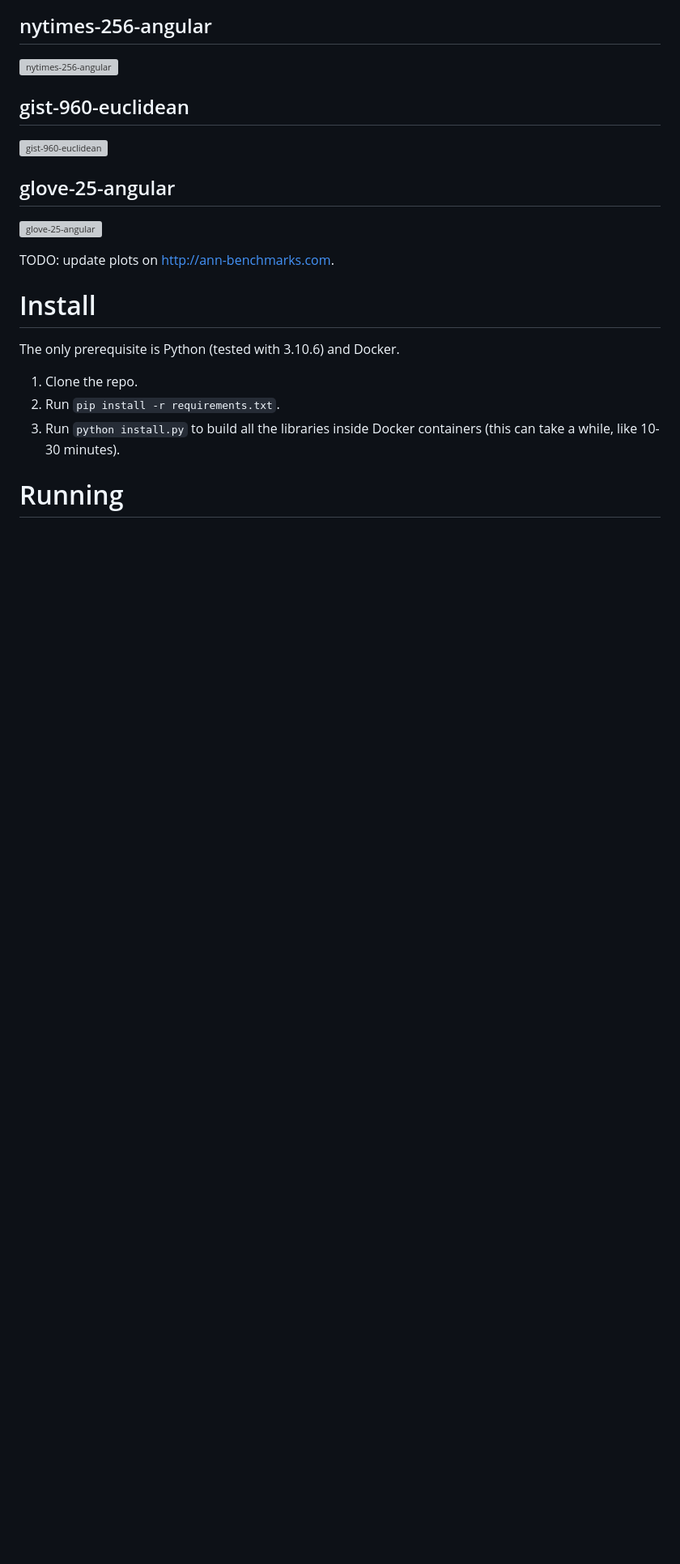
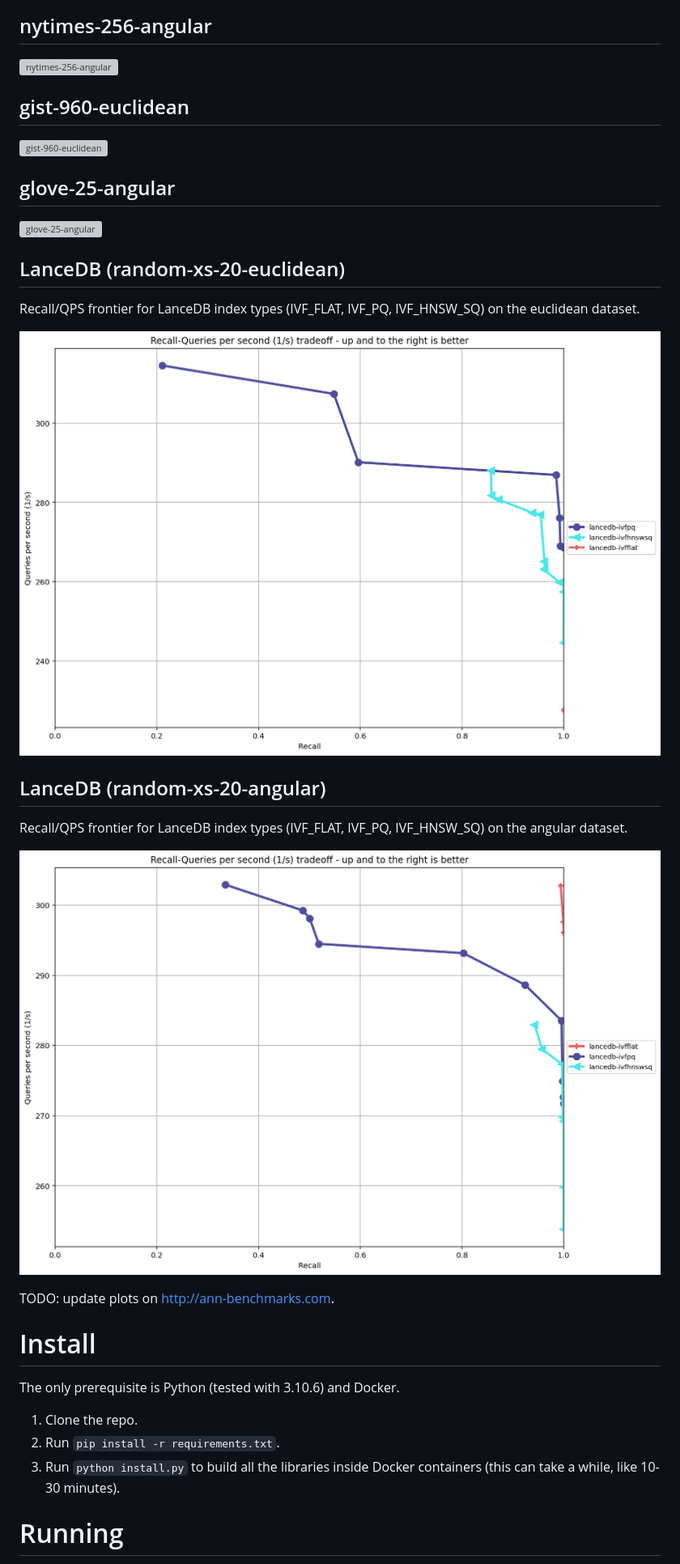
Before and after one commit to erikbern/ann-benchmarks, a Markdown page: README.md, the part around one of its changes. Shown at 81% size. Rendered like a GitHub page; pictures changed too: results/random-xs-20-angular.png (added), results/random-xs-20-euclidean.png (added); blank space fills up the shorter version; grey boxes are pictures that could not be loaded.

```diff
--- a/README.md
+++ b/README.md
@@ -110,6 +111,22 @@ glove-25-angular
 ----------------
 
 ![glove-25-angular](https://raw.github.com/erikbern/ann-benchmarks/master/results/glove-25-angular.png)
+
+LanceDB (random-xs-20-euclidean)
+--------------------------------
+
+Recall/QPS frontier for LanceDB index types (IVF_FLAT, IVF_PQ, IVF_HNSW_SQ)
+on the euclidean dataset.
+
+![random-xs-20-euclidean](results/random-xs-20-euclidean.png)
+
+LanceDB (random-xs-20-angular)
+------------------------------
+
+Recall/QPS frontier for LanceDB index types (IVF_FLAT, IVF_PQ, IVF_HNSW_SQ)
+on the angular dataset.
+
+![random-xs-20-angular](results/random-xs-20-angular.png)
 
 TODO: update plots on <http://ann-benchmarks.com>.
 
```
Also changed, not shown: other parts of README.md (+1 -0 lines), 5 other files.
